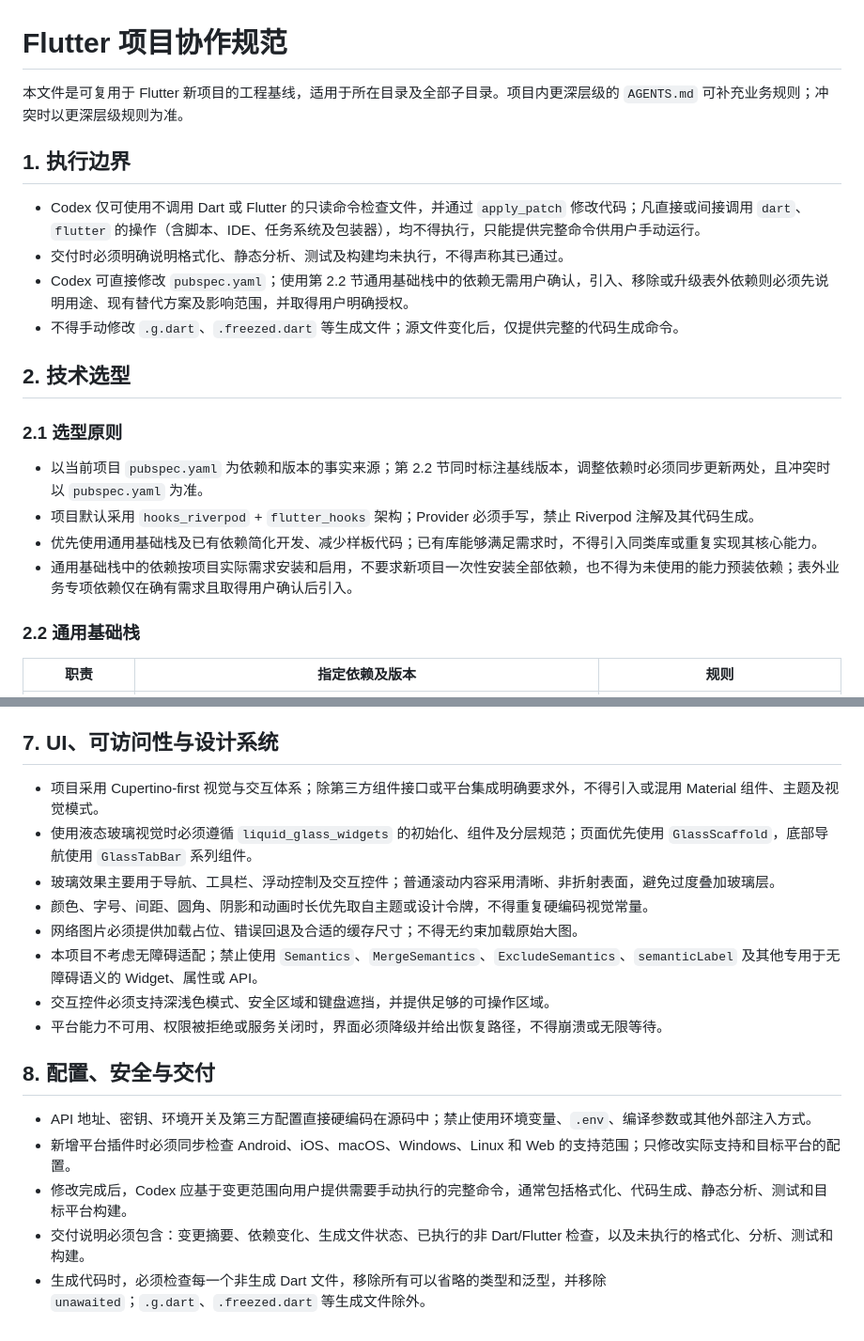
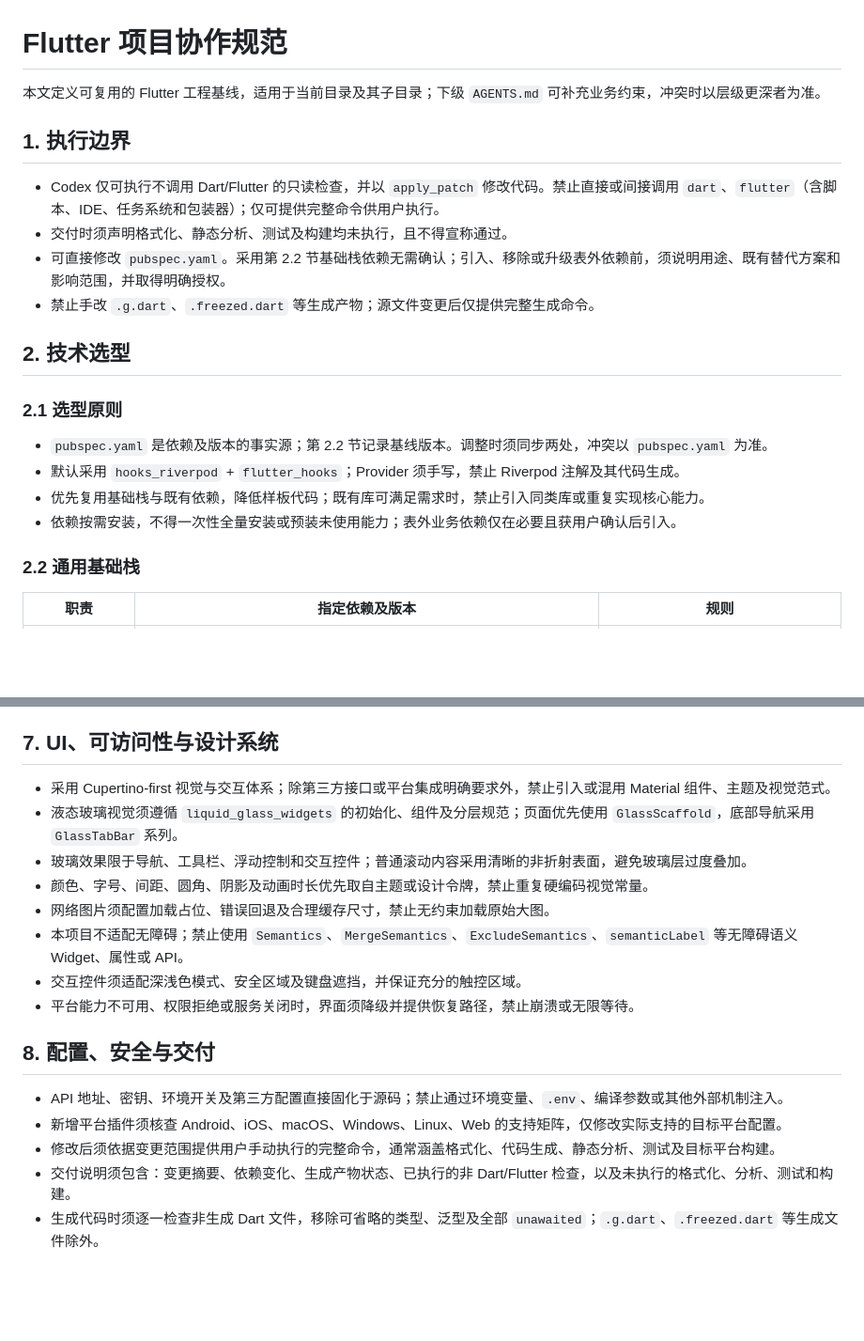
Before and after one commit to halifox/comics, a Markdown page: AGENTS.md, 2 parts joined by grey strips. Shown at 94% size. GitHub-like rendering; blank space fills up the shorter version.

```diff
--- a/AGENTS.md
+++ b/AGENTS.md
@@ -1,22 +1,22 @@
 # Flutter 项目协作规范
 
-本文件是可复用于 Flutter 新项目的工程基线，适用于所在目录及全部子目录。项目内更深层级的 `AGENTS.md` 可补充业务规则；冲突时以更深层级规则为准。
+本文定义可复用的 Flutter 工程基线，适用于当前目录及其子目录；下级 `AGENTS.md` 可补充业务约束，冲突时以层级更深者为准。
 
 ## 1. 执行边界
 
-- Codex 仅可使用不调用 Dart 或 Flutter 的只读命令检查文件，并通过 `apply_patch` 修改代码；凡直接或间接调用 `dart`、`flutter` 的操作（含脚本、IDE、任务系统及包装器），均不得执行，只能提供完整命令供用户手动运行。
-- 交付时必须明确说明格式化、静态分析、测试及构建均未执行，不得声称其已通过。
-- Codex 可直接修改 `pubspec.yaml`；使用第 2.2 节通用基础栈中的依赖无需用户确认，引入、移除或升级表外依赖则必须先说明用途、现有替代方案及影响范围，并取得用户明确授权。
-- 不得手动修改 `.g.dart`、`.freezed.dart` 等生成文件；源文件变化后，仅提供完整的代码生成命令。
+- Codex 仅可执行不调用 Dart/Flutter 的只读检查，并以 `apply_patch` 修改代码。禁止直接或间接调用 `dart`、`flutter`（含脚本、IDE、任务系统和包装器）；仅可提供完整命令供用户执行。
+- 交付时须声明格式化、静态分析、测试及构建均未执行，且不得宣称通过。
+- 可直接修改 `pubspec.yaml`。采用第 2.2 节基础栈依赖无需确认；引入、移除或升级表外依赖前，须说明用途、既有替代方案和影响范围，并取得明确授权。
+- 禁止手改 `.g.dart`、`.freezed.dart` 等生成产物；源文件变更后仅提供完整生成命令。
 
 ## 2. 技术选型
 
 ### 2.1 选型原则
 
-- 以当前项目 `pubspec.yaml` 为依赖和版本的事实来源；第 2.2 节同时标注基线版本，调整依赖时必须同步更新两处，且冲突时以 `pubspec.yaml` 为准。
-- 项目默认采用 `hooks_riverpod` + `flutter_hooks` 架构；Provider 必须手写，禁止 Riverpod 注解及其代码生成。
-- 优先使用通用基础栈及已有依赖简化开发、减少样板代码；已有库能够满足需求时，不得引入同类库或重复实现其核心能力。
-- 通用基础栈中的依赖按项目实际需求安装和启用，不要求新项目一次性安装全部依赖，也不得为未使用的能力预装依赖；表外业务专项依赖仅在确有需求且取得用户确认后引入。
+- `pubspec.yaml` 是依赖及版本的事实源；第 2.2 节记录基线版本。调整时须同步两处，冲突以 `pubspec.yaml` 为准。
+- 默认采用 `hooks_riverpod` + `flutter_hooks`；Provider 须手写，禁止 Riverpod 注解及其代码生成。
+- 优先复用基础栈与既有依赖，降低样板代码；既有库可满足需求时，禁止引入同类库或重复实现核心能力。
+- 依赖按需安装，不得一次性全量安装或预装未使用能力；表外业务依赖仅在必要且获用户确认后引入。
 
 ### 2.2 通用基础栈
 
@@ -90,19 +90,19 @@
 
 ## 7. UI、可访问性与设计系统
 
-- 项目采用 Cupertino-first 视觉与交互体系；除第三方组件接口或平台集成明确要求外，不得引入或混用 Material 组件、主题及视觉模式。
-- 使用液态玻璃视觉时必须遵循 `liquid_glass_widgets` 的初始化、组件及分层规范；页面优先使用 `GlassScaffold`，底部导航使用 `GlassTabBar` 系列组件。
-- 玻璃效果主要用于导航、工具栏、浮动控制及交互控件；普通滚动内容采用清晰、非折射表面，避免过度叠加玻璃层。
-- 颜色、字号、间距、圆角、阴影和动画时长优先取自主题或设计令牌，不得重复硬编码视觉常量。
-- 网络图片必须提供加载占位、错误回退及合适的缓存尺寸；不得无约束加载原始大图。
-- 本项目不考虑无障碍适配；禁止使用 `Semantics`、`MergeSemantics`、`ExcludeSemantics`、`semanticLabel` 及其他专用于无障碍语义的 Widget、属性或 API。
-- 交互控件必须支持深浅色模式、安全区域和键盘遮挡，并提供足够的可操作区域。
-- 平台能力不可用、权限被拒绝或服务关闭时，界面必须降级并给出恢复路径，不得崩溃或无限等待。
+- 采用 Cupertino-first 视觉与交互体系；除第三方接口或平台集成明确要求外，禁止引入或混用 Material 组件、主题及视觉范式。
+- 液态玻璃视觉须遵循 `liquid_glass_widgets` 的初始化、组件及分层规范；页面优先使用 `GlassScaffold`，底部导航采用 `GlassTabBar` 系列。
+- 玻璃效果限于导航、工具栏、浮动控制和交互控件；普通滚动内容采用清晰的非折射表面，避免玻璃层过度叠加。
+- 颜色、字号、间距、圆角、阴影及动画时长优先取自主题或设计令牌，禁止重复硬编码视觉常量。
+- 网络图片须配置加载占位、错误回退及合理缓存尺寸，禁止无约束加载原始大图。
+- 本项目不适配无障碍；禁止使用 `Semantics`、`MergeSemantics`、`ExcludeSemantics`、`semanticLabel` 等无障碍语义 Widget、属性或 API。
+- 交互控件须适配深浅色模式、安全区域及键盘遮挡，并保证充分的触控区域。
+- 平台能力不可用、权限拒绝或服务关闭时，界面须降级并提供恢复路径，禁止崩溃或无限等待。
 
 ## 8. 配置、安全与交付
 
-- API 地址、密钥、环境开关及第三方配置直接硬编码在源码中；禁止使用环境变量、`.env`、编译参数或其他外部注入方式。
-- 新增平台插件时必须同步检查 Android、iOS、macOS、Windows、Linux 和 Web 的支持范围；只修改实际支持和目标平台的配置。
-- 修改完成后，Codex 应基于变更范围向用户提供需要手动执行的完整命令，通常包括格式化、代码生成、静态分析、测试和目标平台构建。
-- 交付说明必须包含：变更摘要、依赖变化、生成文件状态、已执行的非 Dart/Flutter 检查，以及未执行的格式化、分析、测试和构建。
-- 生成代码时，必须检查每一个非生成 Dart 文件，移除所有可以省略的类型和泛型，并移除 `unawaited`；`.g.dart`、`.freezed.dart` 等生成文件除外。
+- API 地址、密钥、环境开关及第三方配置直接固化于源码；禁止通过环境变量、`.env`、编译参数或其他外部机制注入。
+- 新增平台插件须核查 Android、iOS、macOS、Windows、Linux、Web 的支持矩阵，仅修改实际支持的目标平台配置。
+- 修改后须依据变更范围提供用户手动执行的完整命令，通常涵盖格式化、代码生成、静态分析、测试及目标平台构建。
+- 交付说明须包含：变更摘要、依赖变化、生成产物状态、已执行的非 Dart/Flutter 检查，以及未执行的格式化、分析、测试和构建。
+- 生成代码时须逐一检查非生成 Dart 文件，移除可省略的类型、泛型及全部 `unawaited`；`.g.dart`、`.freezed.dart` 等生成文件除外。
```
Also changed, not shown: other parts of AGENTS.md (+29 -29 lines).
